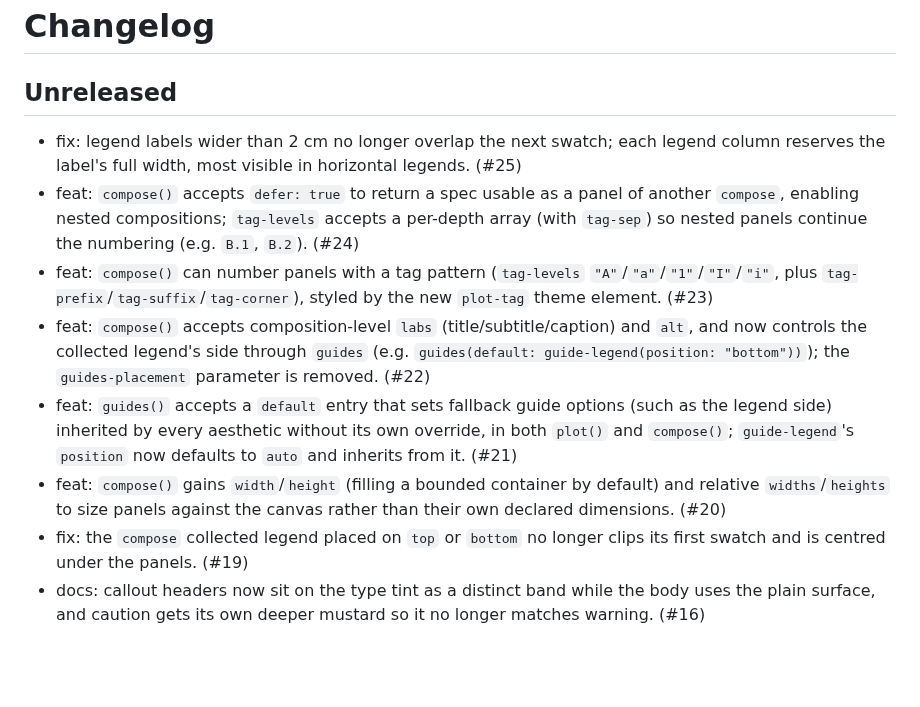
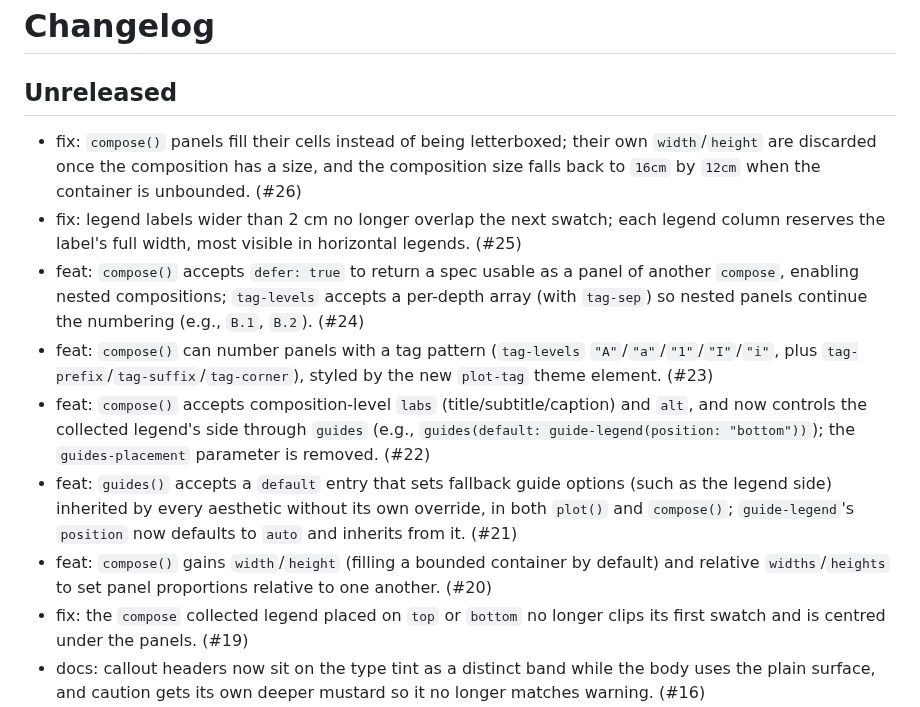
Before and after one commit to brainworkup/gribouille, a Markdown page: CHANGELOG.md, the part around the change. Drawn GitHub-style; blank space fills up the shorter version.

Commit message:
docs: changelog for compose panel fill

```diff
--- a/CHANGELOG.md
+++ b/CHANGELOG.md
@@ -2,12 +2,13 @@
 
 ## Unreleased
 
+- fix: `compose()` panels fill their cells instead of being letterboxed; their own `width`/`height` are discarded once the composition has a size, and the composition size falls back to `16cm` by `12cm` when the container is unbounded. (#26)
 - fix: legend labels wider than 2 cm no longer overlap the next swatch; each legend column reserves the label's full width, most visible in horizontal legends. (#25)
-- feat: `compose()` accepts `defer: true` to return a spec usable as a panel of another `compose`, enabling nested compositions; `tag-levels` accepts a per-depth array (with `tag-sep`) so nested panels continue the numbering (e.g. `B.1`, `B.2`). (#24)
+- feat: `compose()` accepts `defer: true` to return a spec usable as a panel of another `compose`, enabling nested compositions; `tag-levels` accepts a per-depth array (with `tag-sep`) so nested panels continue the numbering (e.g., `B.1`, `B.2`). (#24)
 - feat: `compose()` can number panels with a tag pattern (`tag-levels` `"A"`/`"a"`/`"1"`/`"I"`/`"i"`, plus `tag-prefix`/`tag-suffix`/`tag-corner`), styled by the new `plot-tag` theme element. (#23)
-- feat: `compose()` accepts composition-level `labs` (title/subtitle/caption) and `alt`, and now controls the collected legend's side through `guides` (e.g. `guides(default: guide-legend(position: "bottom"))`); the `guides-placement` parameter is removed. (#22)
+- feat: `compose()` accepts composition-level `labs` (title/subtitle/caption) and `alt`, and now controls the collected legend's side through `guides` (e.g., `guides(default: guide-legend(position: "bottom"))`); the `guides-placement` parameter is removed. (#22)
 - feat: `guides()` accepts a `default` entry that sets fallback guide options (such as the legend side) inherited by every aesthetic without its own override, in both `plot()` and `compose()`; `guide-legend`'s `position` now defaults to `auto` and inherits from it. (#21)
-- feat: `compose()` gains `width`/`height` (filling a bounded container by default) and relative `widths`/`heights` to size panels against the canvas rather than their own declared dimensions. (#20)
+- feat: `compose()` gains `width`/`height` (filling a bounded container by default) and relative `widths`/`heights` to set panel proportions relative to one another. (#20)
 - fix: the `compose` collected legend placed on `top` or `bottom` no longer clips its first swatch and is centred under the panels. (#19)
 - docs: callout headers now sit on the type tint as a distinct band while the body uses the plain surface, and caution gets its own deeper mustard so it no longer matches warning. (#16)
 - docs: tabset (panel-tabset) labels now follow the light/dark theme; the active tab label uses the brand primary colour in both schemes. (#15)
```
